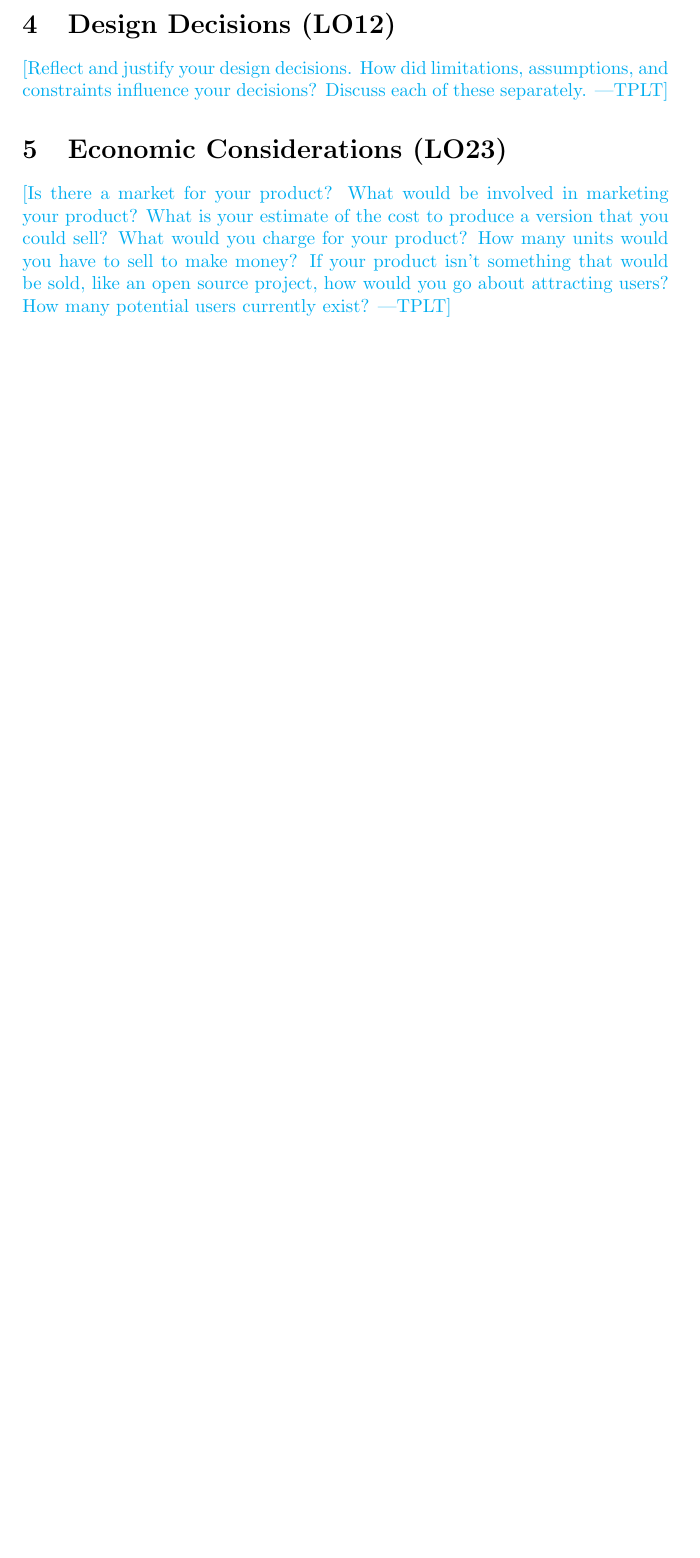
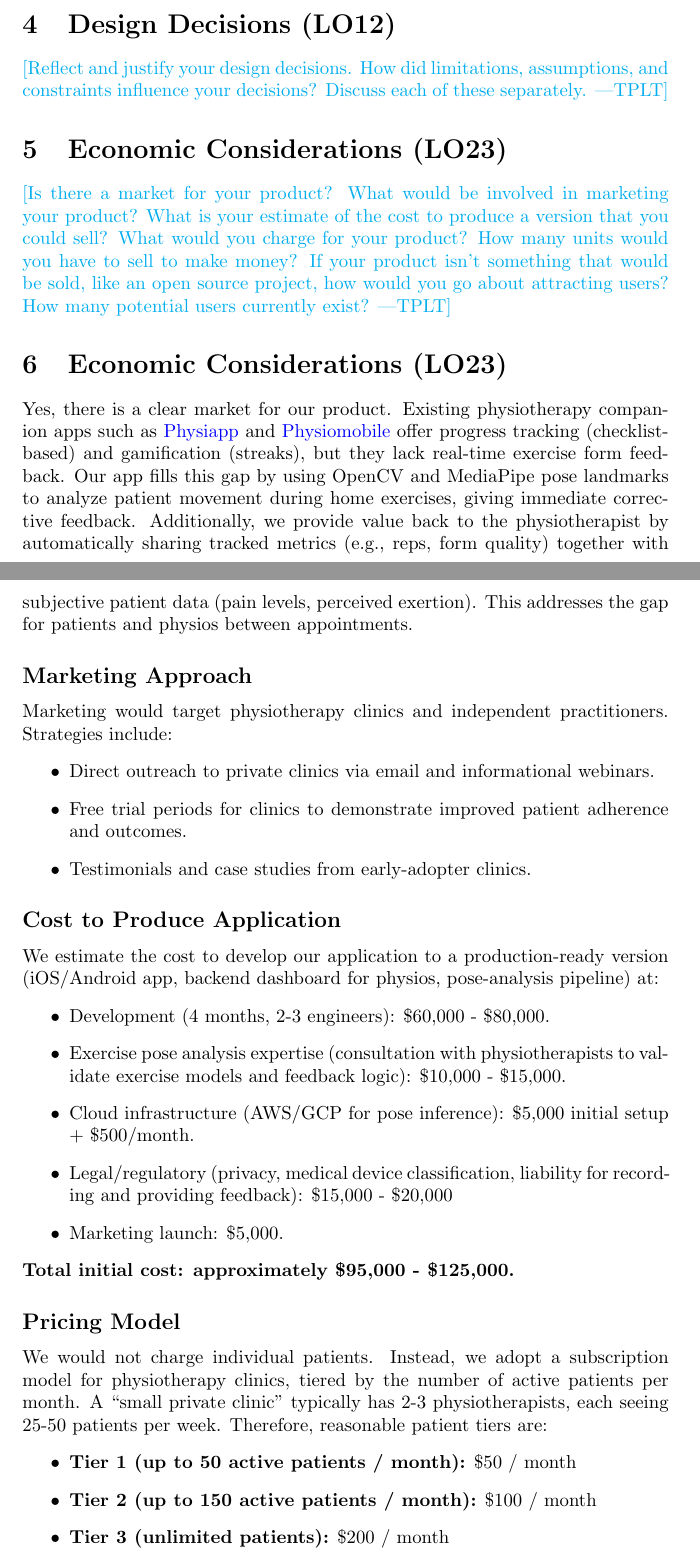
Before and after one commit to M9Huynh/technically-functional, a LaTeX document (docs/ReflectAndTrace/ReflectAndTrace.tex): part of page 5 of 6 before the commit and two parts of pages 5 and 6 of 8 after it, the two joined at a grey line, cut so that both start at the same text, the shorter picture padded with empty space. Compiled offline with pdfLaTeX.

Commit message:
add economic considerations to R&T

```diff
--- a/docs/ReflectAndTrace/ReflectAndTrace.tex
+++ b/docs/ReflectAndTrace/ReflectAndTrace.tex
@@ -1,5 +1,6 @@
 \documentclass{article}
 
+\usepackage{amsmath}
 \usepackage{tabularx}
 \usepackage{booktabs}
 \usepackage{float}
@@ -110,3 +111,33 @@ sell?  What would you charge for your product?  How many units would you have to
 sell to make money? If your product isn't something that would be sold, like an
 open source project, how would you go about attracting users?  How many potential
 users currently exist?}
+\section{Economic Considerations (LO23)}
+
+Yes, there is a clear market for our product. Existing physiotherapy companion apps such as \href{https://www.physiapp.com/}{Physiapp} and \href{https://apps.apple.com/ca/app/physiomobile-physio-rehab/id6749616813}{Physiomobile} offer progress tracking (checklist-based) and gamification (streaks), but they lack real-time exercise form feedback. Our app fills this gap by using OpenCV and MediaPipe pose landmarks to analyze patient movement during home exercises, giving immediate corrective feedback. Additionally, we provide value back to the physiotherapist by automatically sharing tracked metrics (e.g., reps, form quality) together with subjective patient data (pain levels, perceived exertion). This addresses the gap for patients and physios between appointments.
+
+\subsection*{Marketing Approach}
+Marketing would target physiotherapy clinics and independent practitioners. Strategies include:
+\begin{itemize}
+    \item Direct outreach to private clinics via email and informational webinars.
+    \item Free trial periods for clinics to demonstrate improved patient adherence and outcomes.
+    \item Testimonials and case studies from early-adopter clinics.
+\end{itemize}
+
+\subsection*{Cost to Produce Application}
+We estimate the cost to develop our application to a production-ready version (iOS/Android app, backend dashboard for physios, pose-analysis pipeline) at:
+\begin{itemize}
+    \item Development (4 months, 2-3 engineers): \$60,000 - \$80,000.
+    \item Exercise pose analysis expertise (consultation with physiotherapists to validate exercise models and feedback logic): \$10,000 - \$15,000.
+    \item Cloud infrastructure (AWS/GCP for pose inference): \$5,000 initial setup + \$500/month.
+    \item Legal/regulatory (privacy, medical device classification, liability for recording and providing feedback): \$15,000 - \$20,000
+    \item Marketing launch: \$5,000.
+\end{itemize}
+\textbf{Total initial cost: approximately \$95,000 - \$125,000.}
+
+\subsection*{Pricing Model}
+We would not charge individual patients. Instead, we adopt a subscription model for physiotherapy clinics, tiered by the number of active patients per month. A “small private clinic” typically has 2-3 physiotherapists, each seeing 25-50 patients per week. Therefore, reasonable patient tiers are:
+\begin{itemize}
+    \item \textbf{Tier 1 (up to 50 active patients / month):} \$50 / month
+    \item \textbf{Tier 2 (up to 150 active patients / month):} \$100 / month
+    \item \textbf{Tier 3 (unlimited patients):} \$200 / month
+\end{itemize}
```
Also changed, not shown: docs/ReflectAndTrace/ReflectAndTrace.pdf, docs/ReflectAndTrace/ReflectAndTrace.tex (17 more changed lines).
